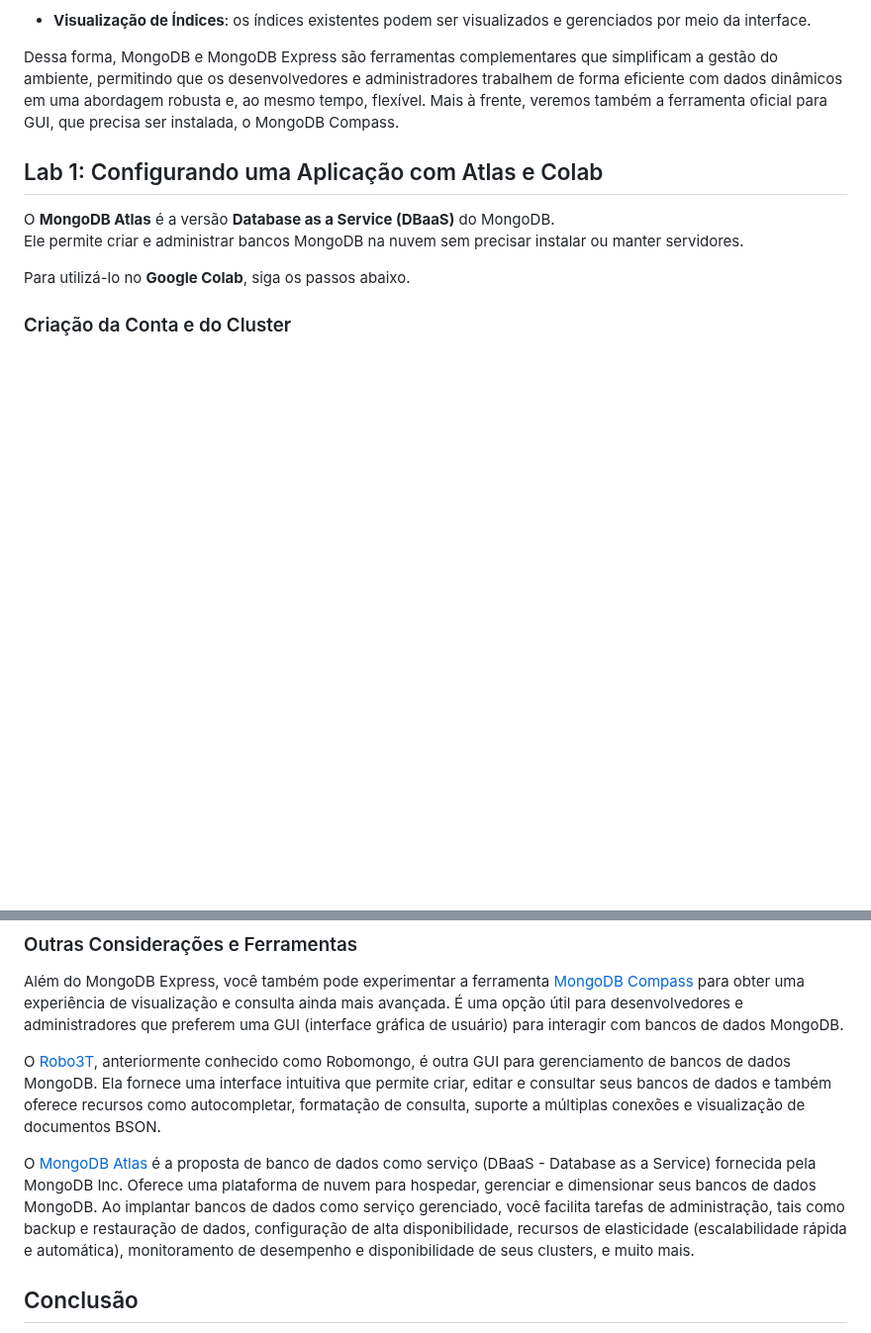
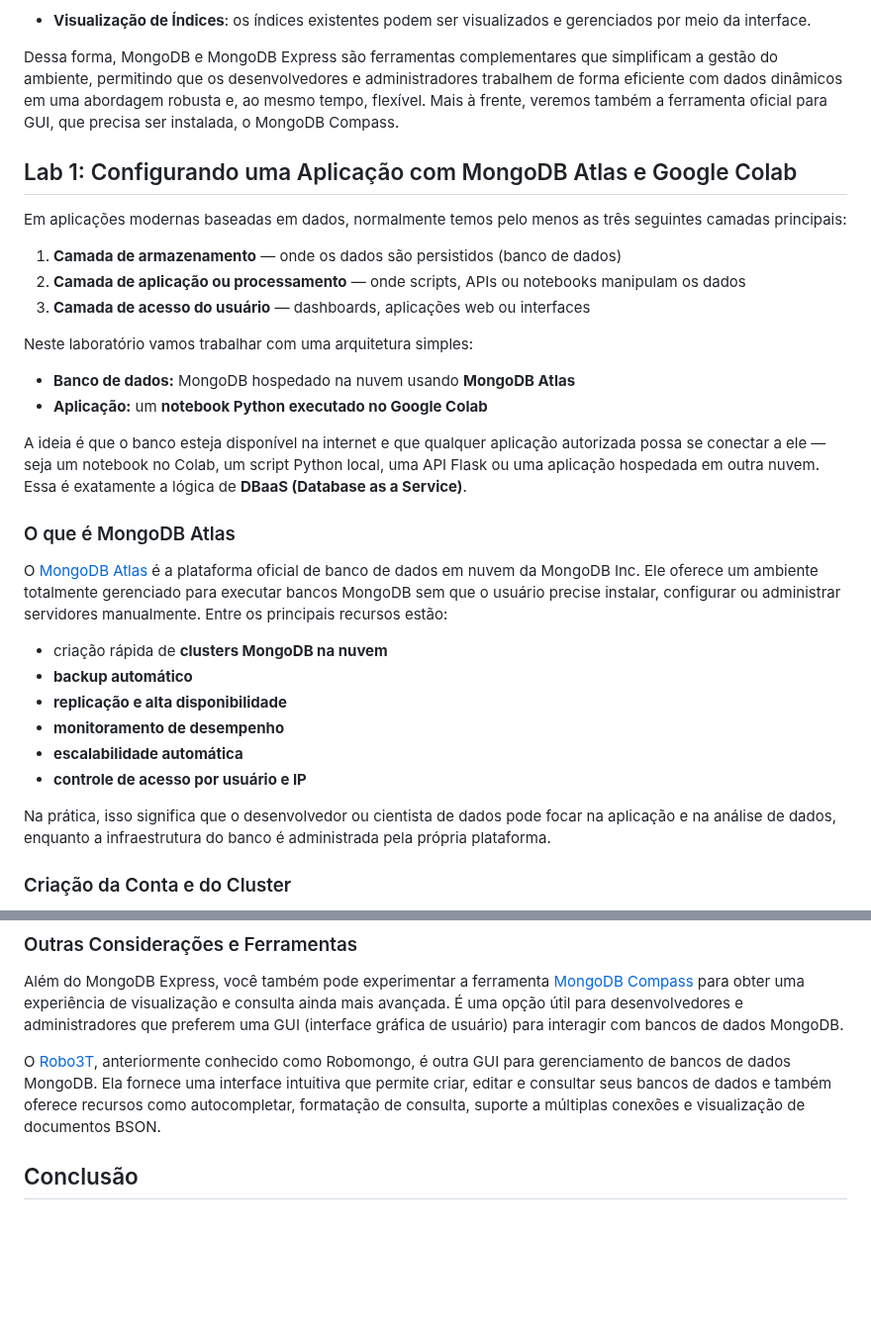
Before and after one commit to klaytoncastro/ceub-nosql, a Markdown page: mongodb/README.md, 2 parts joined by grey strips. Shown at 99% size. GitHub-like rendering; blank space fills up the shorter version.

```diff
--- a/mongodb/README.md
+++ b/mongodb/README.md
@@ -75,13 +75,33 @@ O **MongoDB Express** é uma interface gráfica que facilita a administração,
 
 Dessa forma, MongoDB e MongoDB Express são ferramentas complementares que simplificam a gestão do ambiente, permitindo que os desenvolvedores e administradores trabalhem de forma eficiente com dados dinâmicos em uma abordagem robusta e, ao mesmo tempo, flexível. Mais à frente, veremos também a ferramenta oficial para GUI, que precisa ser instalada, o MongoDB Compass.
 
+## Lab 1: Configurando uma Aplicação com MongoDB Atlas e Google Colab
 
-## Lab 1: Configurando uma Aplicação com Atlas e Colab
+Em aplicações modernas baseadas em dados, normalmente temos pelo menos as três seguintes camadas principais:
 
-O **MongoDB Atlas** é a versão **Database as a Service (DBaaS)** do MongoDB.
-Ele permite criar e administrar bancos MongoDB na nuvem sem precisar instalar ou manter servidores.
+1. **Camada de armazenamento** — onde os dados são persistidos (banco de dados)
+2. **Camada de aplicação ou processamento** — onde scripts, APIs ou notebooks manipulam os dados
+3. **Camada de acesso do usuário** — dashboards, aplicações web ou interfaces
 
-Para utilizá-lo no **Google Colab**, siga os passos abaixo.
+Neste laboratório vamos trabalhar com uma arquitetura simples:
+
+- **Banco de dados:** MongoDB hospedado na nuvem usando **MongoDB Atlas**
+- **Aplicação:** um **notebook Python executado no Google Colab**
+
+A ideia é que o banco esteja disponível na internet e que qualquer aplicação autorizada possa se conectar a ele — seja um notebook no Colab, um script Python local, uma API Flask ou uma aplicação hospedada em outra nuvem. Essa é exatamente a lógica de **DBaaS (Database as a Service)**.
+
+### O que é MongoDB Atlas
+
+O [MongoDB Atlas](https://www.mongodb.com/cloud/atlas) é a plataforma oficial de banco de dados em nuvem da MongoDB Inc. Ele oferece um ambiente totalmente gerenciado para executar bancos MongoDB sem que o usuário precise instalar, configurar ou administrar servidores manualmente. Entre os principais recursos estão:
+
+- criação rápida de **clusters MongoDB na nuvem**
+- **backup automático**
+- **replicação e alta disponibilidade**
+- **monitoramento de desempenho**
+- **escalabilidade automática**
+- **controle de acesso por usuário e IP**
+
+Na prática, isso significa que o desenvolvedor ou cientista de dados pode focar na aplicação e na análise de dados, enquanto a infraestrutura do banco é administrada pela própria plataforma.
 
 ### Criação da Conta e do Cluster
 
@@ -942,8 +962,6 @@ Além do MongoDB Express, você também pode experimentar a ferramenta [MongoDB
 
 O [Robo3T](https://robomongo.org/), anteriormente conhecido como Robomongo, é outra GUI para gerenciamento de bancos de dados MongoDB. Ela fornece uma interface intuitiva que permite criar, editar e consultar seus bancos de dados e também oferece recursos como autocompletar, formatação de consulta, suporte a múltiplas conexões e visualização de documentos BSON.
 
-O [MongoDB Atlas](https://www.mongodb.com/cloud/atlas) é a proposta de banco de dados como serviço (DBaaS - Database as a Service) fornecida pela MongoDB Inc. Oferece uma plataforma de nuvem para hospedar, gerenciar e dimensionar seus bancos de dados MongoDB. Ao implantar bancos de dados como serviço gerenciado, você facilita tarefas de administração, tais como backup e restauração de dados, configuração de alta disponibilidade, recursos de elasticidade (escalabilidade rápida e automática), monitoramento de desempenho e disponibilidade de seus clusters, e muito mais.
-
 ## Conclusão
 
 Esta documentação fornece uma visão geral acerca dos aspectos essenciais do MongoDB, uma das soluções mais populares e poderosas para gerenciamento e análise de dados no contexto de Big Data e NoSQL. Exploramos a flexibilidade de esquema do MongoDB, sua linguagem e recursos avançados de consulta (MQL) e agregação (MAF). Vimos que o MongoDB Express proporciona uma interface gráfica (GUI) amigável para gerenciamento de bases de dados MongoDB, tornando mais acessível o trabalho com documentos. Para aprofundar seu conhecimento, consulte a documentação oficial do [MongoDB](https://docs.mongodb.com/).
```
